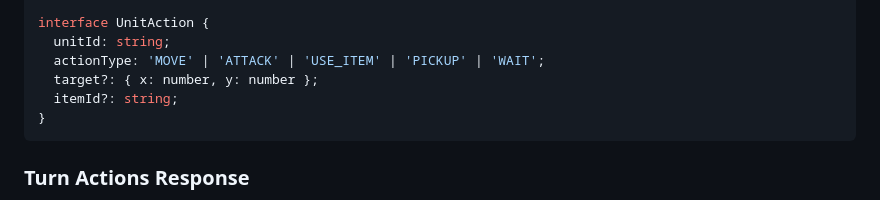
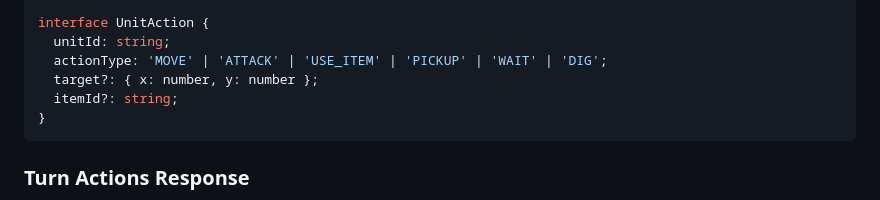
Before and after one commit to PapaTomGames/papatomgames.github.io, a Markdown page: gamedev/docs/PlayerAPIDesign.md, the part around the change. GitHub-like rendering.

```diff
--- a/gamedev/docs/PlayerAPIDesign.md
+++ b/gamedev/docs/PlayerAPIDesign.md
@@ -286,7 +286,7 @@ interface TurnActionsRequest {
 
 interface UnitAction {
   unitId: string;
-  actionType: 'MOVE' | 'ATTACK' | 'USE_ITEM' | 'PICKUP' | 'WAIT';
+  actionType: 'MOVE' | 'ATTACK' | 'USE_ITEM' | 'PICKUP' | 'WAIT' | 'DIG';
   target?: { x: number, y: number };
   itemId?: string;
 }
```
Also changed, not shown: gamedev/docs/GameStateDesign.md (+3 -0 lines), 1 other file.
